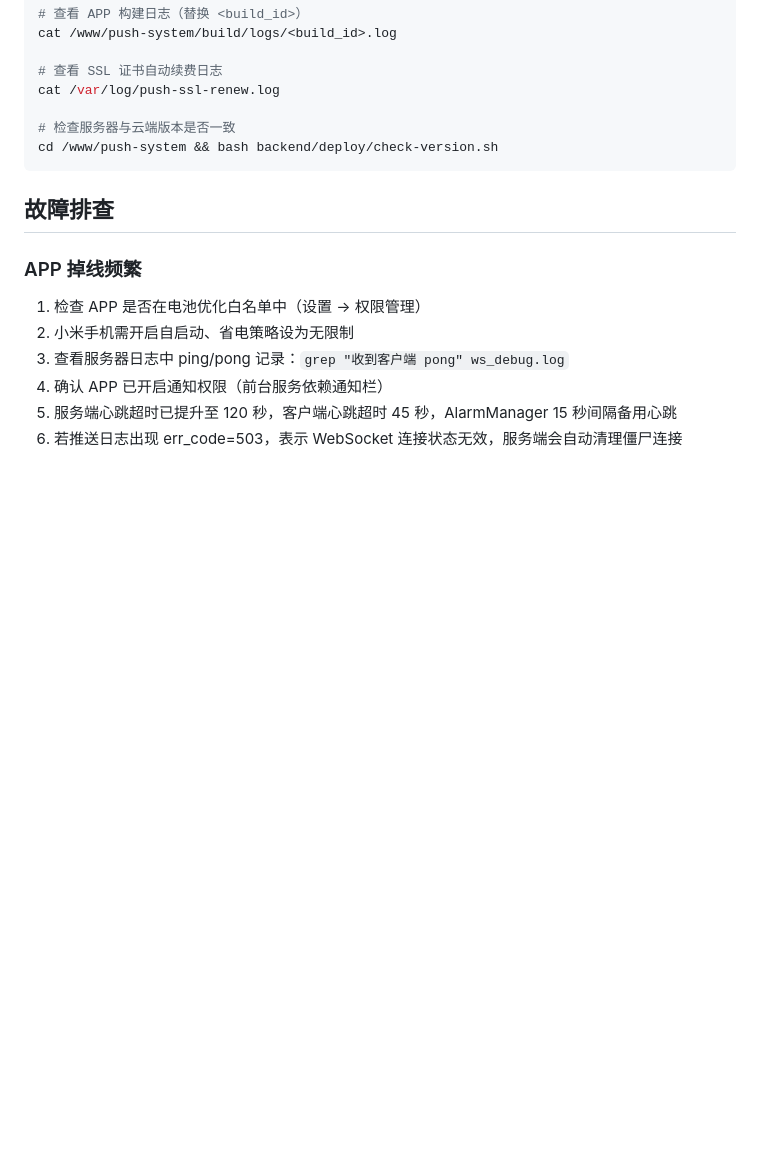
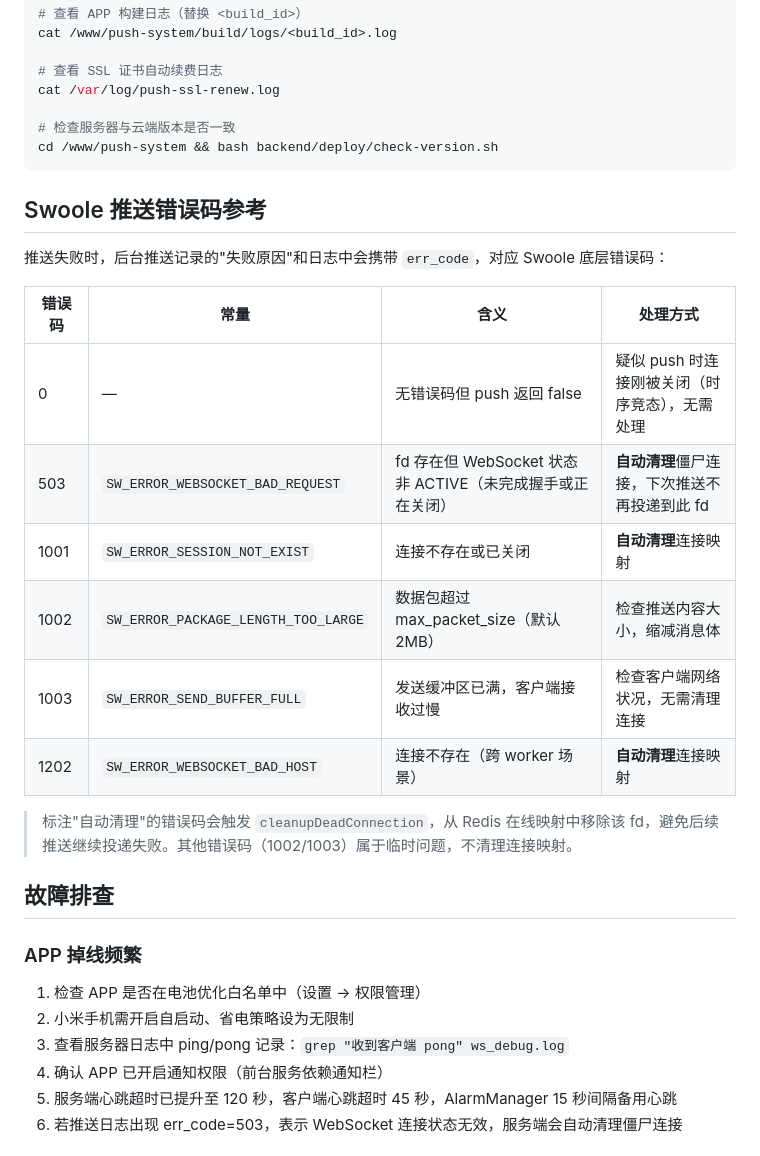
Before and after one commit to jiujiu123520/im-push-system, a Markdown page: README.md, the part around the change. GitHub-like rendering; blank space fills up the shorter version.

Commit message:
docs: README增加Swoole推送错误码参考表
包含0/503/1001/1002/1003/1202六个错误码的常量名、含义和处理方式，标注哪些会触发自动清理

````diff
--- a/README.md
+++ b/README.md
@@ -512,6 +512,21 @@ cat /var/log/push-ssl-renew.log
 cd /www/push-system && bash backend/deploy/check-version.sh
 ```
 
+## Swoole 推送错误码参考
+
+推送失败时，后台推送记录的"失败原因"和日志中会携带 `err_code`，对应 Swoole 底层错误码：
+
+| 错误码 | 常量 | 含义 | 处理方式 |
+|--------|------|------|----------|
+| 0 | — | 无错误码但 push 返回 false | 疑似 push 时连接刚被关闭（时序竞态），无需处理 |
+| 503 | `SW_ERROR_WEBSOCKET_BAD_REQUEST` | fd 存在但 WebSocket 状态非 ACTIVE（未完成握手或正在关闭） | **自动清理**僵尸连接，下次推送不再投递到此 fd |
+| 1001 | `SW_ERROR_SESSION_NOT_EXIST` | 连接不存在或已关闭 | **自动清理**连接映射 |
+| 1002 | `SW_ERROR_PACKAGE_LENGTH_TOO_LARGE` | 数据包超过 max_packet_size（默认 2MB） | 检查推送内容大小，缩减消息体 |
+| 1003 | `SW_ERROR_SEND_BUFFER_FULL` | 发送缓冲区已满，客户端接收过慢 | 检查客户端网络状况，无需清理连接 |
+| 1202 | `SW_ERROR_WEBSOCKET_BAD_HOST` | 连接不存在（跨 worker 场景） | **自动清理**连接映射 |
+
+> 标注"自动清理"的错误码会触发 `cleanupDeadConnection`，从 Redis 在线映射中移除该 fd，避免后续推送继续投递失败。其他错误码（1002/1003）属于临时问题，不清理连接映射。
+
 ## 故障排查
 
 ### APP 掉线频繁
````
